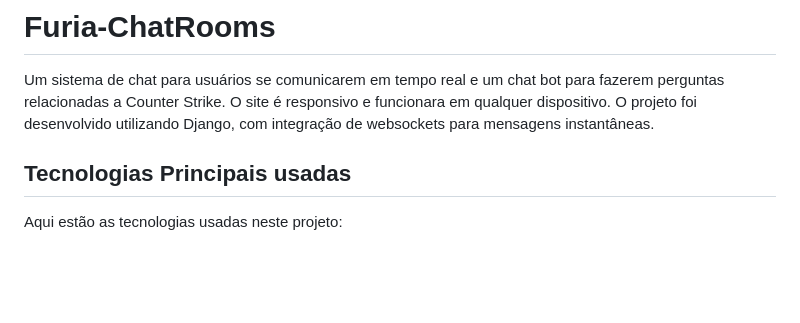
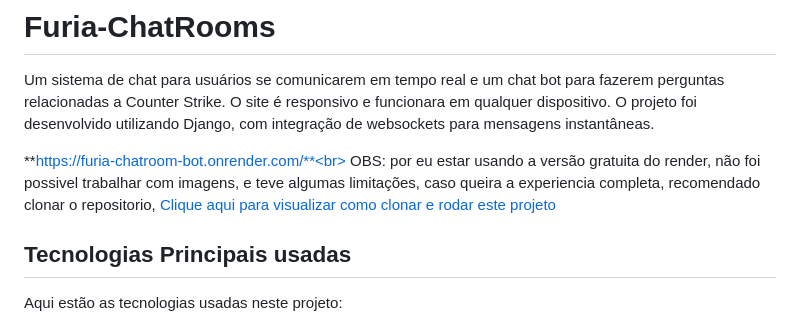
Before and after one commit to empyzz/Furia_Chatroom.Bot, a Markdown page: README.MD, the part around the change. GitHub-like rendering; blank space fills up the shorter version.

Commit message:
README.MD LINK

```diff
--- a/README.MD
+++ b/README.MD
@@ -1,6 +1,9 @@
 # Furia-ChatRooms
 
 Um sistema de chat para usuários se comunicarem em tempo real e um chat bot para fazerem perguntas relacionadas a Counter Strike. O site é responsivo e funcionara em qualquer dispositivo. O projeto foi desenvolvido utilizando Django, com integração de websockets para mensagens instantâneas.
+
+**https://furia-chatroom-bot.onrender.com/**<br>
+OBS: por eu estar usando a versão gratuita do render, não foi possivel trabalhar com imagens, e teve algumas limitações, caso queira a experiencia completa, recomendado clonar o repositorio, [Clique aqui para visualizar como clonar e rodar este projeto](#como-rodar-o-projeto)
 
 ## Tecnologias Principais usadas
 
```
